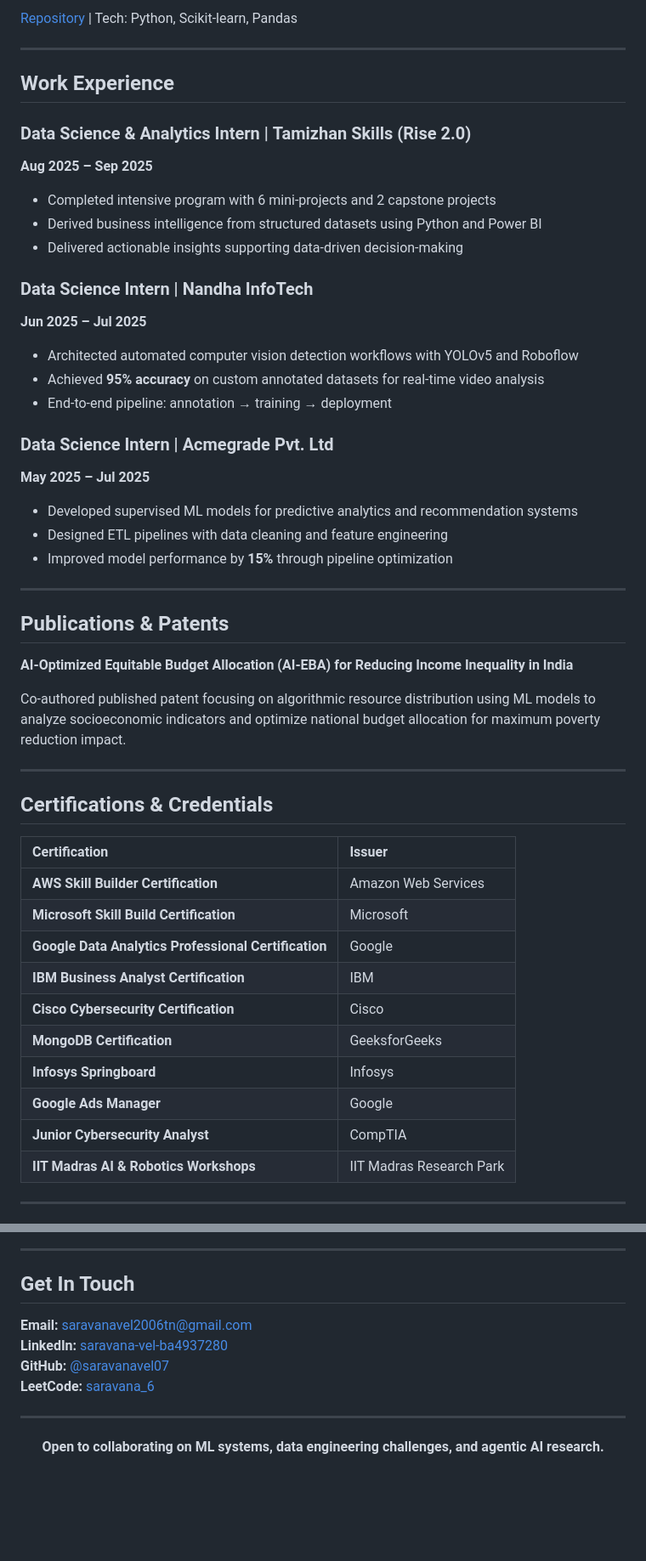
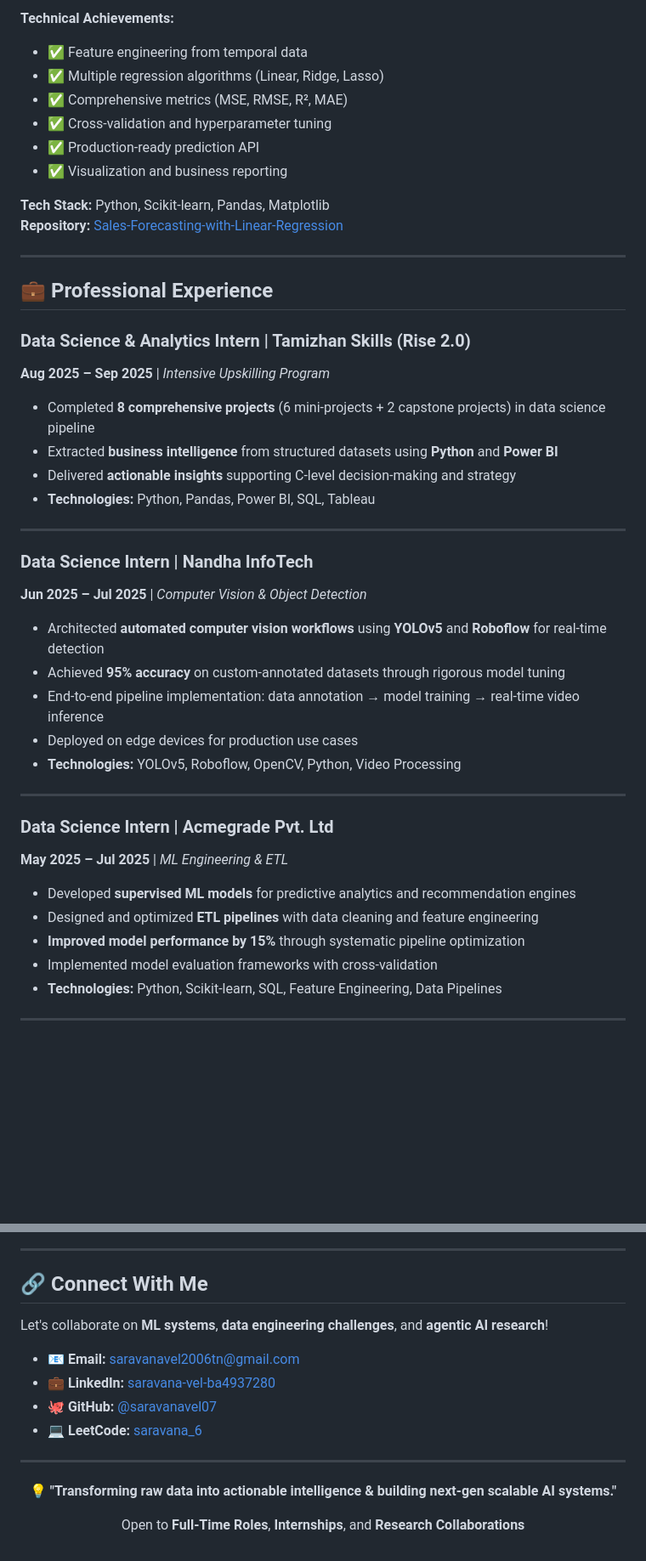
Before and after one commit to saravanavel07/saravanavel07, a Markdown page: README.md, 2 parts joined by grey strips. Shown at 85% size. GitHub-like rendering; blank space fills up the shorter version.

```diff
--- a/README.md
+++ b/README.md
@@ -112,52 +132,48 @@ Built end-to-end regression pipeline for time-series sales prediction using supe
 
-[Repository](https://github.com/saravanavel7/Sales-Forecasting-with-Linear-regression) | Tech: Python, Scikit-learn, Pandas
+**Technical Achievements:**
+- ✅ Feature engineering from temporal data
+- ✅ Multiple regression algorithms (Linear, Ridge, Lasso)
+- ✅ Comprehensive metrics (MSE, RMSE, R², MAE)
+- ✅ Cross-validation and hyperparameter tuning
+- ✅ Production-ready prediction API
+- ✅ Visualization and business reporting
+
+**Tech Stack:** Python, Scikit-learn, Pandas, Matplotlib
+**Repository:** [Sales-Forecasting-with-Linear-Regression](https://github.com/saravanavel07/Sales-Forecasting-with-Linear-regression)
 
 ---
 
-## Work Experience
+## 💼 Professional Experience
 
-### Data Science & Analytics Intern | **Tamizhan Skills (Rise 2.0)**
-**Aug 2025 – Sep 2025**
-- Completed intensive program with 6 mini-projects and 2 capstone projects
-- Derived business intelligence from structured datasets using Python and Power BI
-- Delivered actionable insights supporting data-driven decision-making
+### **Data Science & Analytics Intern** | Tamizhan Skills (Rise 2.0)
+**Aug 2025 – Sep 2025** | *Intensive Upskilling Program*
 
-### Data Science Intern | **Nandha InfoTech**
-**Jun 2025 – Jul 2025**
-- Architected automated computer vision detection workflows with YOLOv5 and Roboflow
-- Achieved **95% accuracy** on custom annotated datasets for real-time video analysis
-- End-to-end pipeline: annotation → training → deployment
-
-### Data Science Intern | **Acmegrade Pvt. Ltd**
-**May 2025 – Jul 2025**
-- Developed supervised ML models for predictive analytics and recommendation systems
-- Designed ETL pipelines with data cleaning and feature engineering
-- Improved model performance by **15%** through pipeline optimization
+- Completed **8 comprehensive projects** (6 mini-projects + 2 capstone projects) in data science pipeline
+- Extracted **business intelligence** from structured datasets using **Python** and **Power BI**
+- Delivered **actionable insights** supporting C-level decision-making and strategy
+- **Technologies:** Python, Pandas, Power BI, SQL, Tableau
 
 ---
 
-## Publications & Patents
+### **Data Science Intern** | Nandha InfoTech
+**Jun 2025 – Jul 2025** | *Computer Vision & Object Detection*
 
-**AI-Optimized Equitable Budget Allocation (AI-EBA) for Reducing Income Inequality in India**
-
-Co-authored published patent focusing on algorithmic resource distribution using ML models to analyze socioeconomic indicators and optimize national budget allocation for maximum poverty reduction impact.
+- Architected **automated computer vision workflows** using **YOLOv5** and **Roboflow** for real-time detection
+- Achieved **95% accuracy** on custom-annotated datasets through rigorous model tuning
+- End-to-end pipeline implementation: data annotation → model training → real-time video inference
+- Deployed on edge devices for production use cases
+- **Technologies:** YOLOv5, Roboflow, OpenCV, Python, Video Processing
 
 ---
 
-## Certifications & Credentials
+### **Data Science Intern** | Acmegrade Pvt. Ltd
+**May 2025 – Jul 2025** | *ML Engineering & ETL*
 
-| Certification | Issuer |
-| :--- | :--- |
-| **AWS Skill Builder Certification** | Amazon Web Services |
-| **Microsoft Skill Build Certification** | Microsoft |
-| **Google Data Analytics Professional Certification** | Google |
-| **IBM Business Analyst Certification** | IBM |
-| **Cisco Cybersecurity Certification** | Cisco |
-| **MongoDB Certification** | GeeksforGeeks |
-| **Infosys Springboard** | Infosys |
-| **Google Ads Manager** | Google |
-| **Junior Cybersecurity Analyst** | CompTIA |
-| **IIT Madras AI & Robotics Workshops** | IIT Madras Research Park |
+- Developed **supervised ML models** for predictive analytics and recommendation engines
+- Designed and optimized **ETL pipelines** with data cleaning and feature engineering
+- **Improved model performance by 15%** through systematic pipeline optimization
+- Implemented model evaluation frameworks with cross-validation
+- **Technologies:** Python, Scikit-learn, SQL, Feature Engineering, Data Pipelines
 
 ---
 
@@ -170,15 +219,18 @@ Co-authored published patent focusing on algorithmic resource distribution using
 
 ---
 
-## Get In Touch
+## 🔗 Connect With Me
 
-**Email:** [saravanavel2006tn@gmail.com](mailto:saravanavel2006tn@gmail.com)
-**LinkedIn:** [saravana-vel-ba4937280](https://linkedin.com/in/saravana-vel-ba4937280)
-**GitHub:** [@saravanavel07](https://github.com/saravanavel07)
-**LeetCode:** [saravana_6](https://leetcode.com/u/saravana_6)
+Let's collaborate on **ML systems**, **data engineering challenges**, and **agentic AI research**!
+
+- 📧 **Email:** [saravanavel2006tn@gmail.com](mailto:saravanavel2006tn@gmail.com)
+- 💼 **LinkedIn:** [saravana-vel-ba4937280](https://linkedin.com/in/saravana-vel-ba4937280)
+- 🐙 **GitHub:** [@saravanavel07](https://github.com/saravanavel07)
+- 💻 **LeetCode:** [saravana_6](https://leetcode.com/u/saravana_6)
 
 ---
 
 <div align="center">
-  <p><strong>Open to collaborating on ML systems, data engineering challenges, and agentic AI research.</strong></p>
+  <p><strong>💡 "Transforming raw data into actionable intelligence & building next-gen scalable AI systems."</strong></p>
+  <p>Open to <strong>Full-Time Roles</strong>, <strong>Internships</strong>, and <strong>Research Collaborations</strong></p>
 </div>
```
Also changed, not shown: other parts of README.md (+123 -70 lines).
